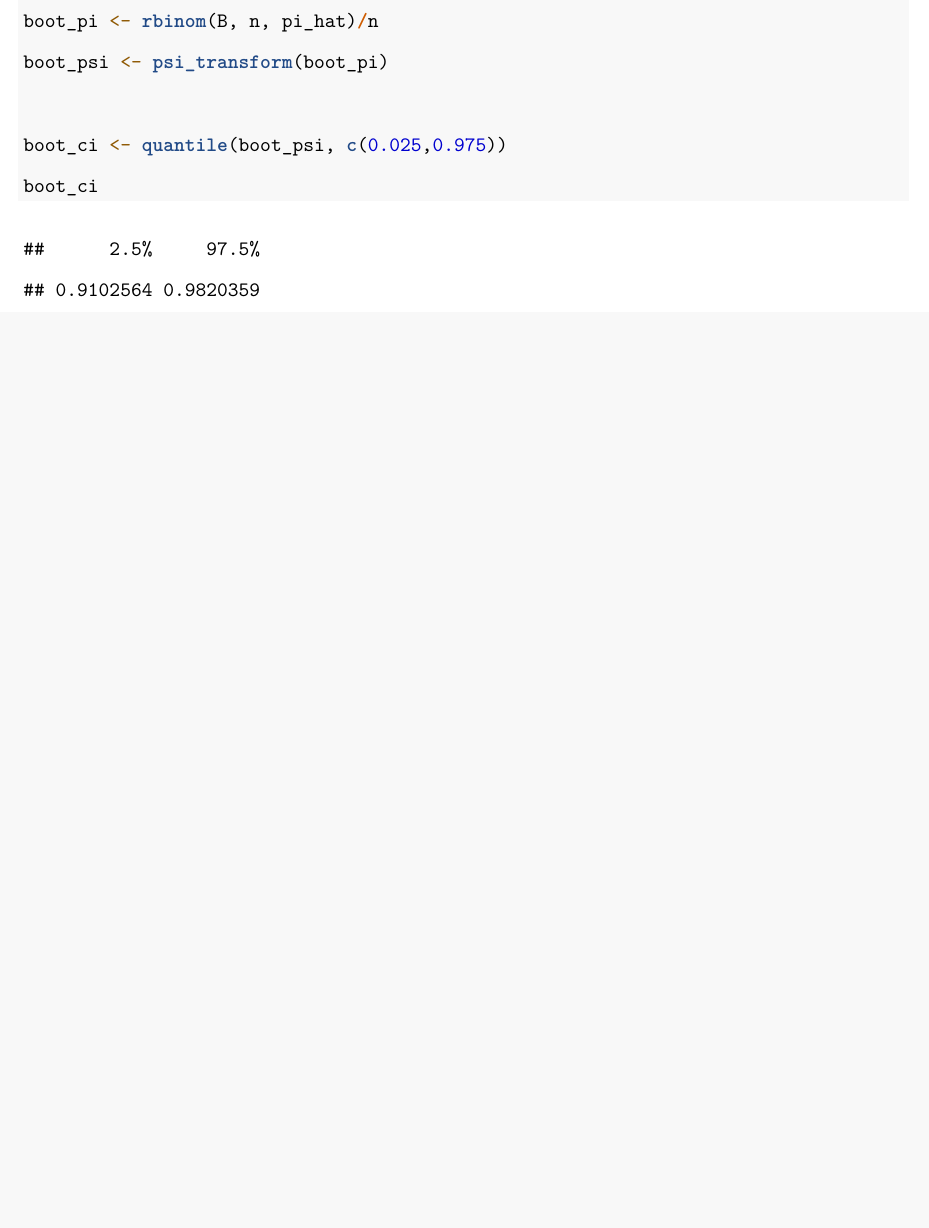
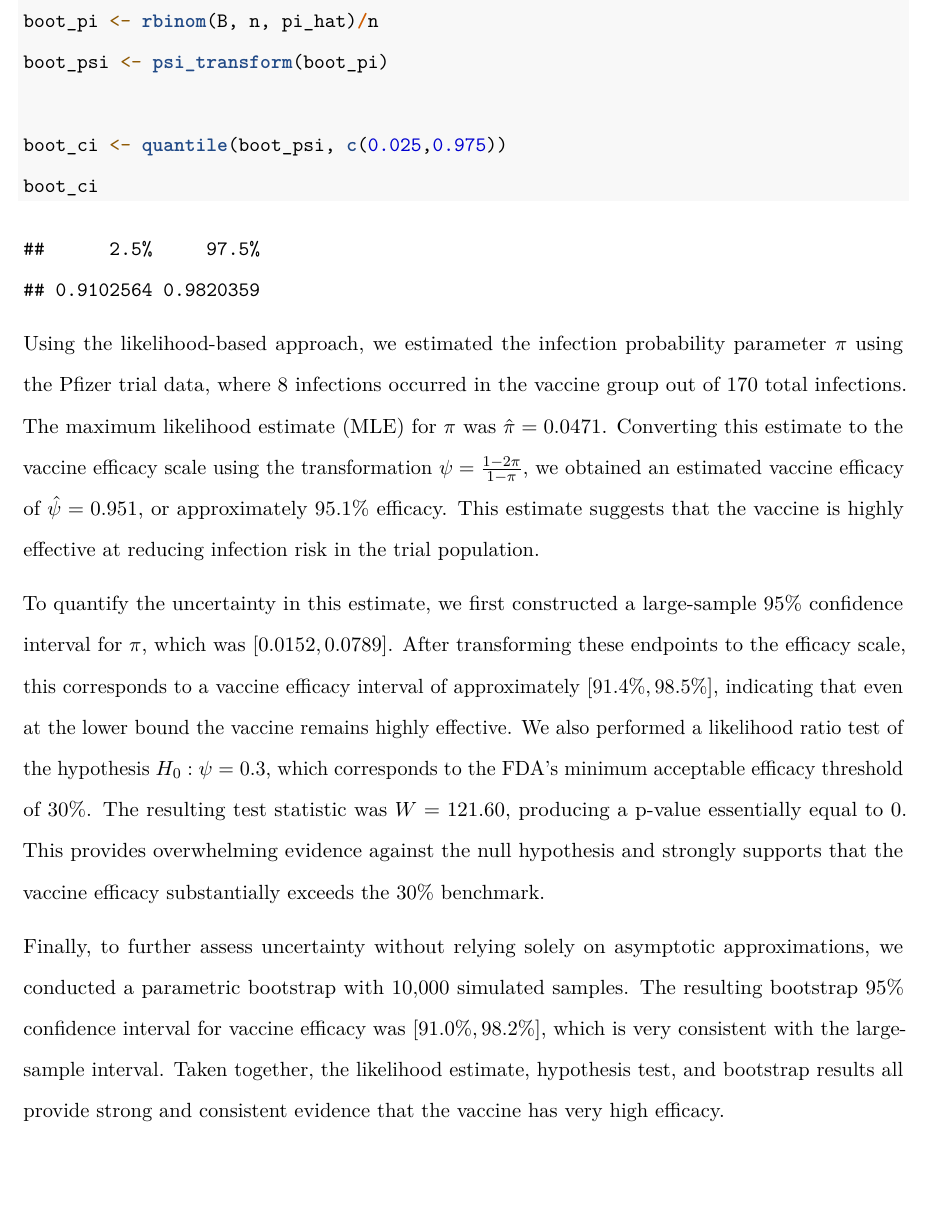
Before and after one commit to taeyunkim03/STAT342_Final_Project, an R Markdown document (lingesh.Rmd): part of page 9 of 9 before the commit and part of page 9 of 10 after it, cut so that both start at the same text, the shorter picture padded with empty space. Rendered offline with R 4.5, knitr and Pandoc, then LaTeX, with nearby package versions; code that draws random numbers runs with fixed seeds of ours.

Commit message:
Add files via upload

````diff
--- a/lingesh.Rmd
+++ b/lingesh.Rmd
@@ -273,6 +273,13 @@ boot_ci
 ```
 
 
+
+Using the likelihood-based approach, we estimated the infection probability parameter $\pi$ using the Pfizer trial data, where 8 infections occurred in the vaccine group out of 170 total infections. The maximum likelihood estimate (MLE) for $\pi$ was $\hat{\pi} = 0.0471$. Converting this estimate to the vaccine efficacy scale using the transformation $\psi = \frac{1-2\pi}{1-\pi}$, we obtained an estimated vaccine efficacy of $\hat{\psi} = 0.951$, or approximately $95.1\%$ efficacy. This estimate suggests that the vaccine is highly effective at reducing infection risk in the trial population.
+
+To quantify the uncertainty in this estimate, we first constructed a large-sample $95\%$ confidence interval for $\pi$, which was $[0.0152, 0.0789]$. After transforming these endpoints to the efficacy scale, this corresponds to a vaccine efficacy interval of approximately $[91.4\%, 98.5\%]$, indicating that even at the lower bound the vaccine remains highly effective. We also performed a likelihood ratio test of the hypothesis $H_0 : \psi = 0.3$, which corresponds to the FDA's minimum acceptable efficacy threshold of $30\%$. The resulting test statistic was $W = 121.60$, producing a p-value essentially equal to $0$. This provides overwhelming evidence against the null hypothesis and strongly supports that the vaccine efficacy substantially exceeds the $30\%$ benchmark.
+
+Finally, to further assess uncertainty without relying solely on asymptotic approximations, we conducted a parametric bootstrap with $10{,}000$ simulated samples. The resulting bootstrap $95\%$ confidence interval for vaccine efficacy was $[91.0\%, 98.2\%]$, which is very consistent with the large-sample interval. Taken together, the likelihood estimate, hypothesis test, and bootstrap results all provide strong and consistent evidence that the vaccine has very high efficacy.
+
 # Discussion / Conclusion
 Discuss / conclude here.
 
````
Also changed, not shown: lingesh.pdf.
